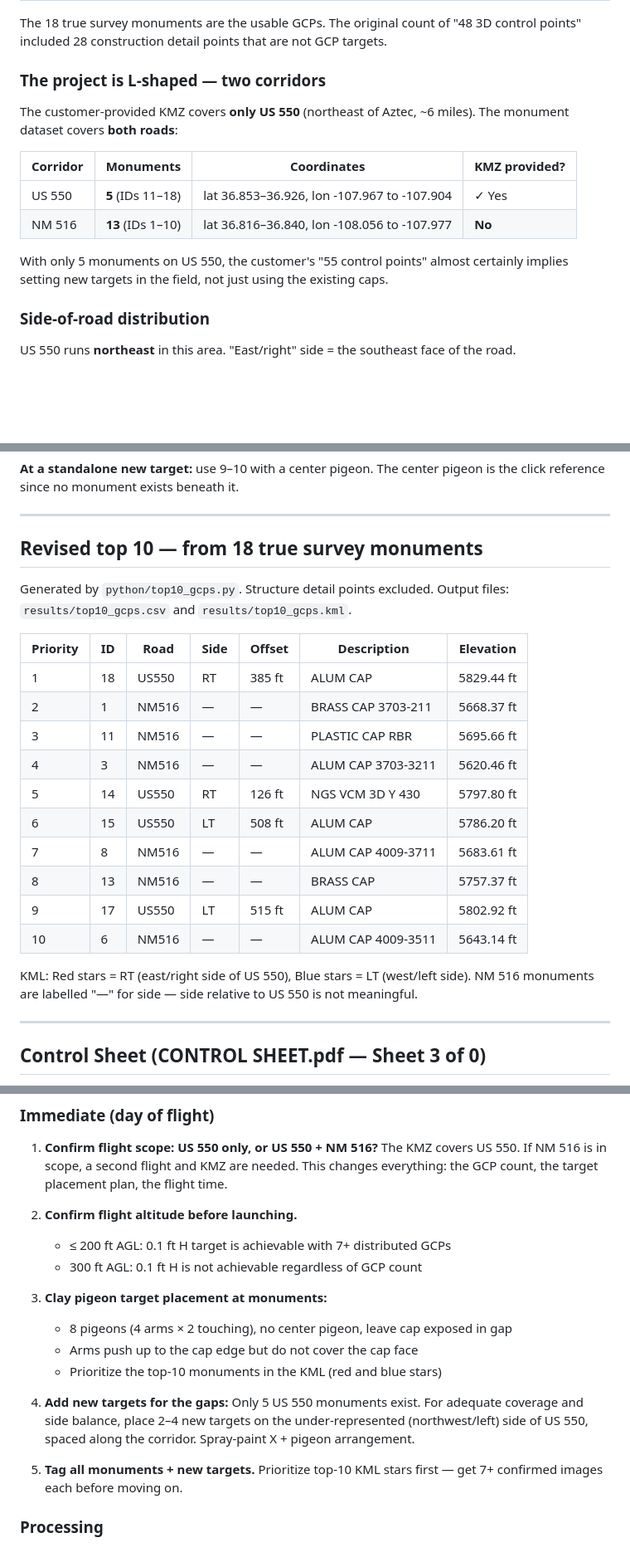
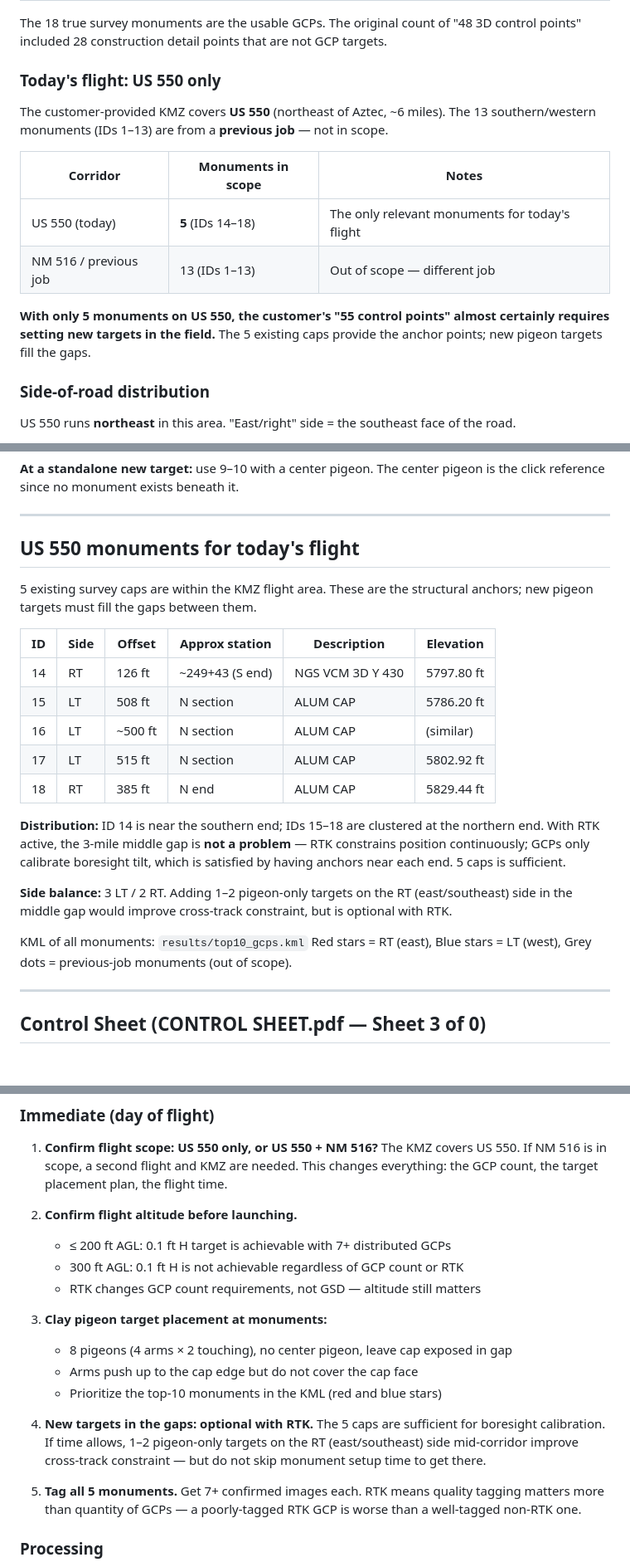
Before and after one commit to jrstear/geo, a Markdown page: docs/aztec-gcp-analysis.md, 3 parts joined by grey strips. Shown at 83% size. Rendered like a GitHub page; blank space fills up the shorter version.

```diff
--- a/docs/aztec-gcp-analysis.md
+++ b/docs/aztec-gcp-analysis.md
@@ -22,18 +23,19 @@
 The 18 true survey monuments are the usable GCPs.  The original count of "48 3D control
 points" included 28 construction detail points that are not GCP targets.
 
-### The project is L-shaped — two corridors
+### Today's flight: US 550 only
 
-The customer-provided KMZ covers **only US 550** (northeast of Aztec, ~6 miles).
-The monument dataset covers **both roads**:
+The customer-provided KMZ covers **US 550** (northeast of Aztec, ~6 miles).
+The 13 southern/western monuments (IDs 1–13) are from a **previous job** — not in scope.
 
-| Corridor | Monuments | Coordinates | KMZ provided? |
-|---|---|---|---|
-| US 550 | **5** (IDs 11–18) | lat 36.853–36.926, lon -107.967 to -107.904 | ✓ Yes |
-| NM 516 | **13** (IDs 1–10) | lat 36.816–36.840, lon -108.056 to -107.977 | **No** |
+| Corridor | Monuments in scope | Notes |
+|---|---|---|
+| US 550 (today) | **5** (IDs 14–18) | The only relevant monuments for today's flight |
+| NM 516 / previous job | 13 (IDs 1–13) | Out of scope — different job |
 
-With only 5 monuments on US 550, the customer's "55 control points" almost certainly
-implies setting new targets in the field, not just using the existing caps.
+**With only 5 monuments on US 550, the customer's "55 control points" almost certainly
+requires setting new targets in the field.**  The 5 existing caps provide the anchor points;
+new pigeon targets fill the gaps.
 
 ### Side-of-road distribution
 
@@ -157,26 +205,29 @@ is the click reference since no monument exists beneath it.
 
 ---
 
-## Revised top 10 — from 18 true survey monuments
+## US 550 monuments for today's flight
 
-Generated by `python/top10_gcps.py`.  Structure detail points excluded.
-Output files: `results/top10_gcps.csv` and `results/top10_gcps.kml`.
+5 existing survey caps are within the KMZ flight area.  These are the structural
+anchors; new pigeon targets must fill the gaps between them.
 
-| Priority | ID | Road | Side | Offset | Description | Elevation |
-|---|---|---|---|---|---|---|
-| 1 | 18 | US550 | RT | 385 ft | ALUM CAP | 5829.44 ft |
-| 2 | 1 | NM516 | — | — | BRASS CAP 3703-211 | 5668.37 ft |
-| 3 | 11 | NM516 | — | — | PLASTIC CAP RBR | 5695.66 ft |
-| 4 | 3 | NM516 | — | — | ALUM CAP 3703-3211 | 5620.46 ft |
-| 5 | 14 | US550 | RT | 126 ft | NGS VCM 3D Y 430 | 5797.80 ft |
-| 6 | 15 | US550 | LT | 508 ft | ALUM CAP | 5786.20 ft |
-| 7 | 8 | NM516 | — | — | ALUM CAP 4009-3711 | 5683.61 ft |
-| 8 | 13 | NM516 | — | — | BRASS CAP | 5757.37 ft |
-| 9 | 17 | US550 | LT | 515 ft | ALUM CAP | 5802.92 ft |
-| 10 | 6 | NM516 | — | — | ALUM CAP 4009-3511 | 5643.14 ft |
+| ID | Side | Offset | Approx station | Description | Elevation |
+|---|---|---|---|---|---|
+| 14 | RT | 126 ft | ~249+43 (S end) | NGS VCM 3D Y 430 | 5797.80 ft |
+| 15 | LT | 508 ft | N section | ALUM CAP | 5786.20 ft |
+| 16 | LT | ~500 ft | N section | ALUM CAP | (similar) |
+| 17 | LT | 515 ft | N section | ALUM CAP | 5802.92 ft |
+| 18 | RT | 385 ft | N end | ALUM CAP | 5829.44 ft |
 
-KML: Red stars = RT (east/right side of US 550), Blue stars = LT (west/left side).
-NM 516 monuments are labelled "—" for side — side relative to US 550 is not meaningful.
+**Distribution:** ID 14 is near the southern end; IDs 15–18 are clustered at the northern
+end.  With RTK active, the 3-mile middle gap is **not a problem** — RTK constrains position
+continuously; GCPs only calibrate boresight tilt, which is satisfied by having anchors near
+each end.  5 caps is sufficient.
+
+**Side balance:** 3 LT / 2 RT.  Adding 1–2 pigeon-only targets on the RT (east/southeast)
+side in the middle gap would improve cross-track constraint, but is optional with RTK.
+
+KML of all monuments: `results/top10_gcps.kml`
+Red stars = RT (east), Blue stars = LT (west), Grey dots = previous-job monuments (out of scope).
 
 ---
 
@@ -222,20 +273,22 @@ confirmed to be on the NM 516 corridor.  Valid 3D control, usable as GCPs.
 
 2. **Confirm flight altitude before launching.**
    - ≤ 200 ft AGL: 0.1 ft H target is achievable with 7+ distributed GCPs
-   - 300 ft AGL: 0.1 ft H is not achievable regardless of GCP count
+   - 300 ft AGL: 0.1 ft H is not achievable regardless of GCP count or RTK
+   - RTK changes GCP count requirements, not GSD — altitude still matters
 
 3. **Clay pigeon target placement at monuments:**
    - 8 pigeons (4 arms × 2 touching), no center pigeon, leave cap exposed in gap
    - Arms push up to the cap edge but do not cover the cap face
    - Prioritize the top-10 monuments in the KML (red and blue stars)
 
-4. **Add new targets for the gaps:**
-   Only 5 US 550 monuments exist.  For adequate coverage and side balance, place
-   2–4 new targets on the under-represented (northwest/left) side of US 550,
-   spaced along the corridor.  Spray-paint X + pigeon arrangement.
+4. **New targets in the gaps: optional with RTK.**
+   The 5 caps are sufficient for boresight calibration.  If time allows, 1–2 pigeon-only
+   targets on the RT (east/southeast) side mid-corridor improve cross-track constraint —
+   but do not skip monument setup time to get there.
 
-5. **Tag all monuments + new targets.**
-   Prioritize top-10 KML stars first — get 7+ confirmed images each before moving on.
+5. **Tag all 5 monuments.**
+   Get 7+ confirmed images each.  RTK means quality tagging matters more than quantity
+   of GCPs — a poorly-tagged RTK GCP is worse than a well-tagged non-RTK one.
 
 ### Processing
 
```
Also changed, not shown: other parts of docs/aztec-gcp-analysis.md (+68 -18 lines).
